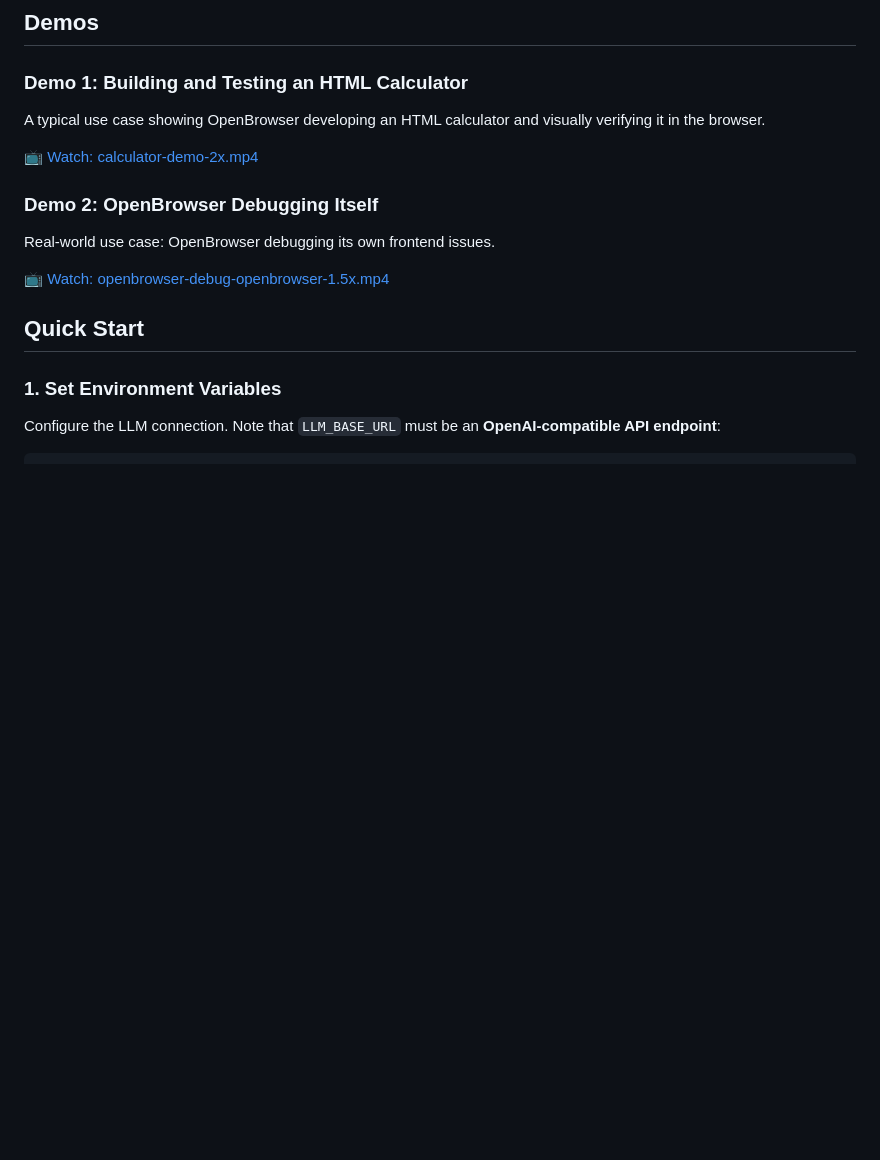
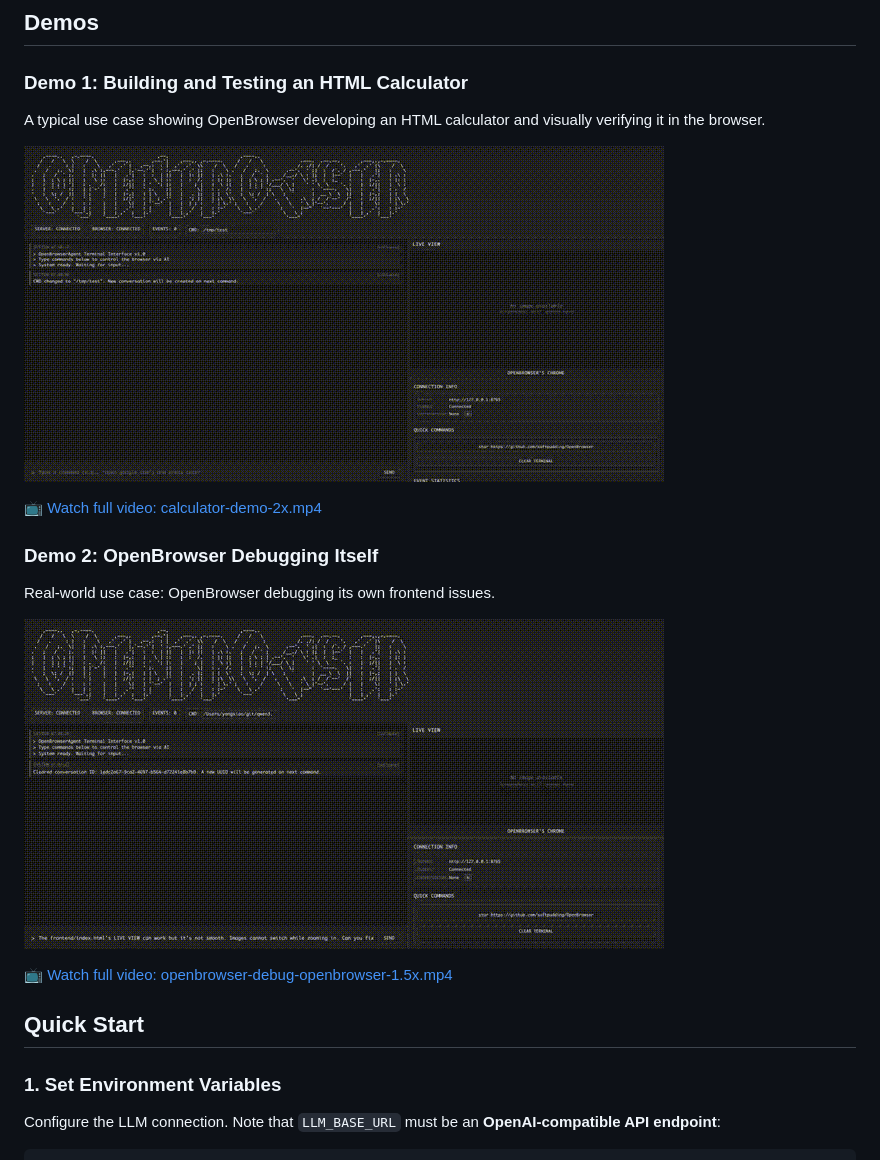
Before and after one commit to softpudding/OpenBrowser, a Markdown page: README.md, the part around the change. Drawn GitHub-style; pictures changed too: demo/calculator-preview.gif (added), demo/openbrowser-preview.gif (added); blank space fills up the shorter version.

Commit message:
Add GIF previews for demo videos
- Add calculator-preview.gif (279KB) for Demo 1
- Add openbrowser-preview.gif (214KB) for Demo 2
- Update README to show animated GIF previews with video links

```diff
--- a/README.md
+++ b/README.md
@@ -71,13 +71,17 @@ OpenBrowser is specifically designed for **Qwen3.5-Plus**, leveraging its unique
 
 A typical use case showing OpenBrowser developing an HTML calculator and visually verifying it in the browser.
 
-[📺 Watch: calculator-demo-2x.mp4](demo/calculator-demo-2x.mp4)
+![Calculator Demo](demo/calculator-preview.gif)
+
+[📺 Watch full video: calculator-demo-2x.mp4](demo/calculator-demo-2x.mp4)
 
 ### Demo 2: OpenBrowser Debugging Itself
 
 Real-world use case: OpenBrowser debugging its own frontend issues.
 
-[📺 Watch: openbrowser-debug-openbrowser-1.5x.mp4](demo/openbrowser-debug-openbrowser-1.5x.mp4)
+![OpenBrowser Debugging](demo/openbrowser-preview.gif)
+
+[📺 Watch full video: openbrowser-debug-openbrowser-1.5x.mp4](demo/openbrowser-debug-openbrowser-1.5x.mp4)
 
 ## Quick Start
 
```
